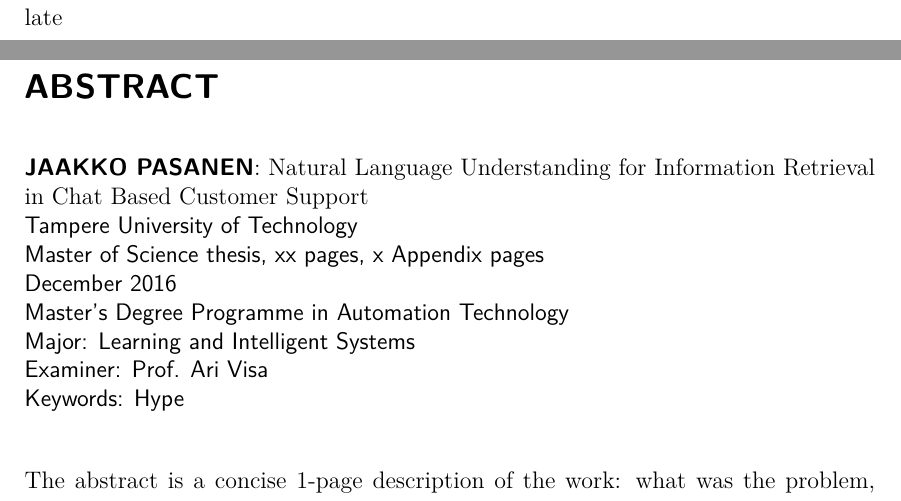
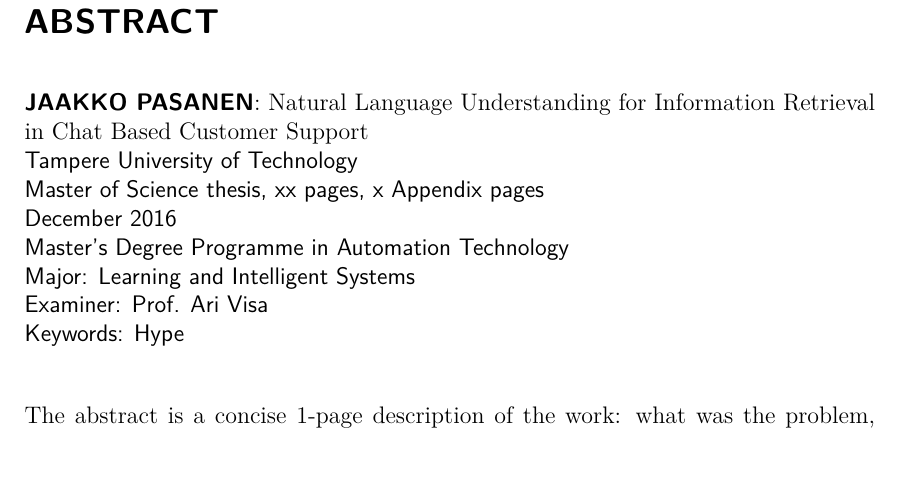
Before and after one commit to jaakkopasanen/Masters-Thesis-Jaakko-Pasanen, a LaTeX thesis (thesis.tex): two parts of pages 2 and 3 of 33 before the commit and part of page 2 of 32 after it, the two joined at a grey line, cut at the place of the change, the shorter picture padded with empty space. Compiled offline with XeLaTeX.

Commit message:
Sources mainly

```diff
--- a/thesis.tex
+++ b/thesis.tex
@@ -107,7 +107,7 @@
 
 % Some fields in abstract are automated, namely those with \@ (author,
 % title in the main language, thesis type, examiner).
-late\chapter*{Abstract}
+\chapter*{Abstract}
 
 \begin{spacing}{1.0}
          {\bf \textsf{\MakeUppercase{\@author}}}: \@title\\   % use \@titleB when thesis is in Finnish
```
Also changed, not shown: thesis.pdf.
